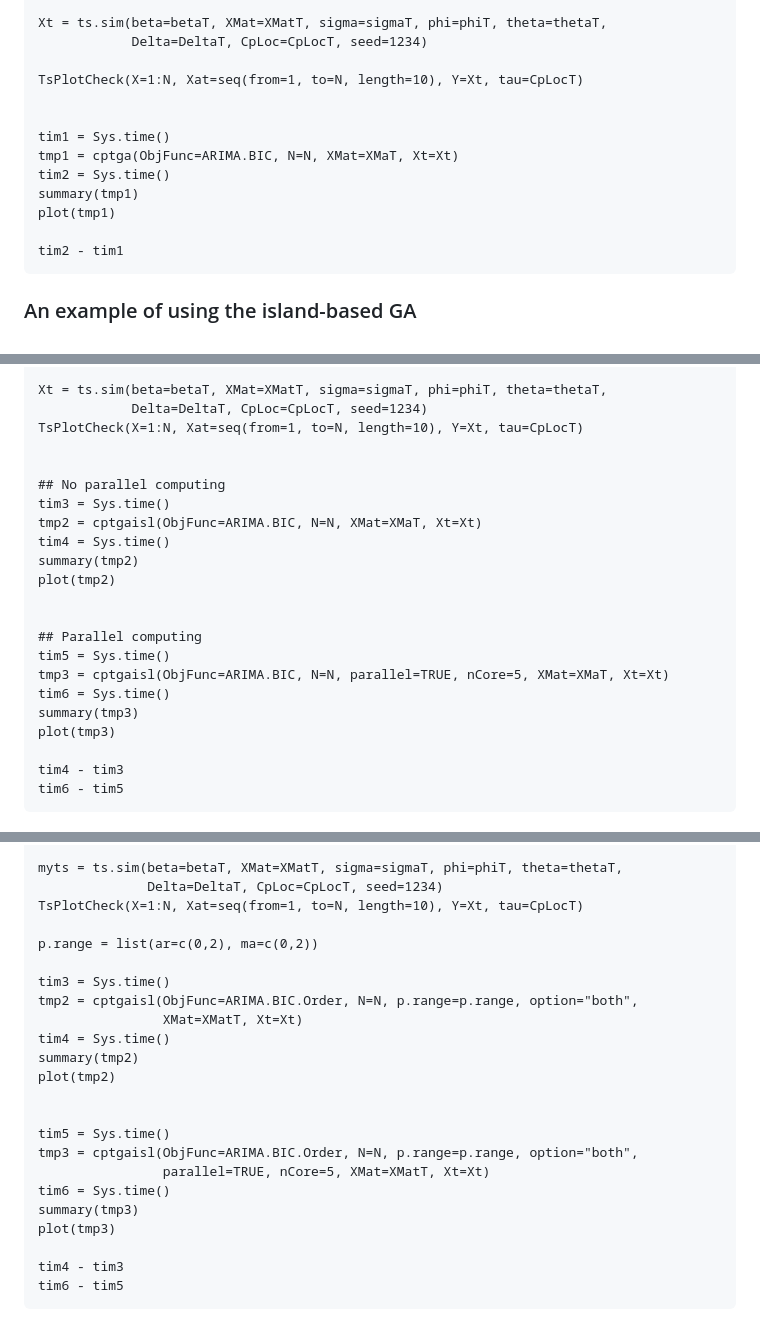
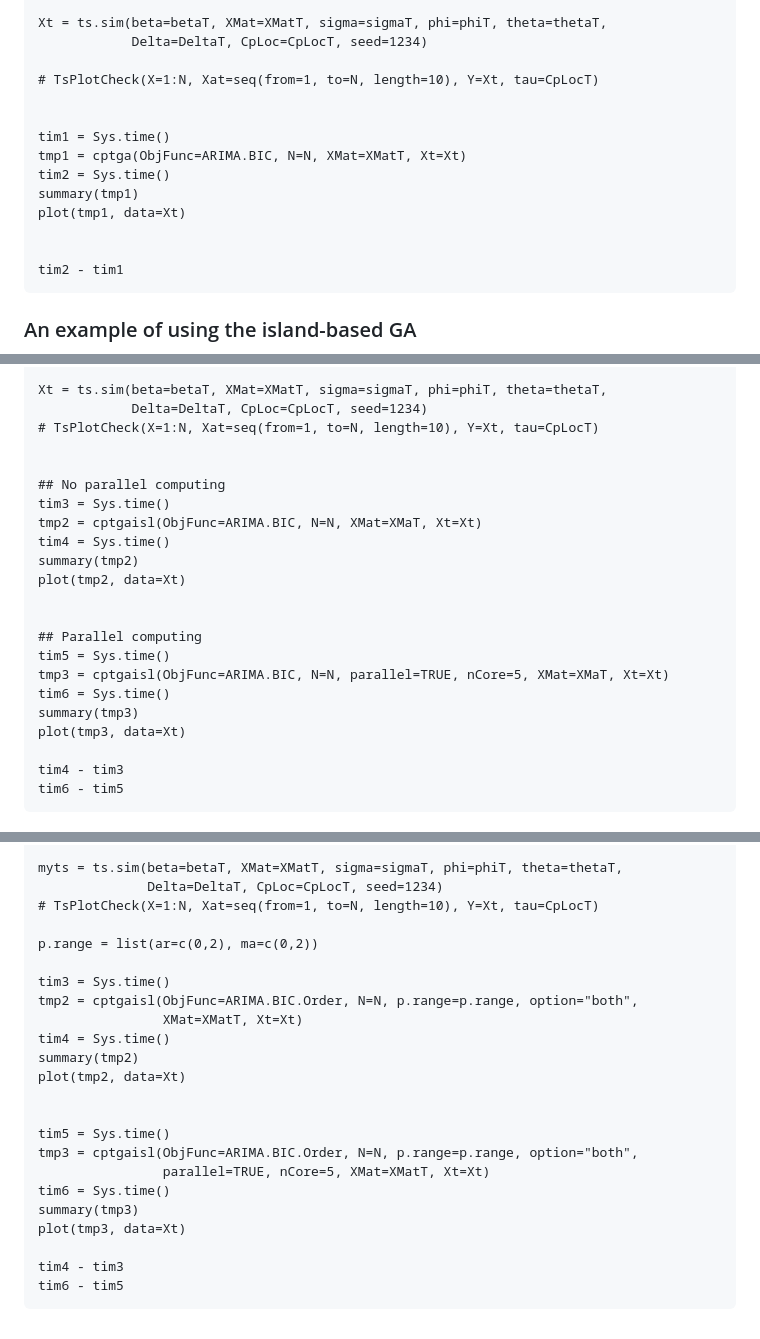
Before and after one commit to mli171/changepointGA, a Markdown page: README.md, 3 parts joined by grey strips. GitHub-like rendering.

````diff
--- a/README.md
+++ b/README.md
@@ -46,14 +46,15 @@ CpLocT = floor(N*Cp.prop)
 Xt = ts.sim(beta=betaT, XMat=XMatT, sigma=sigmaT, phi=phiT, theta=thetaT,
             Delta=DeltaT, CpLoc=CpLocT, seed=1234)
 
-TsPlotCheck(X=1:N, Xat=seq(from=1, to=N, length=10), Y=Xt, tau=CpLocT)
+# TsPlotCheck(X=1:N, Xat=seq(from=1, to=N, length=10), Y=Xt, tau=CpLocT)
 
 
 tim1 = Sys.time()
-tmp1 = cptga(ObjFunc=ARIMA.BIC, N=N, XMat=XMaT, Xt=Xt)
+tmp1 = cptga(ObjFunc=ARIMA.BIC, N=N, XMat=XMatT, Xt=Xt)
 tim2 = Sys.time()
 summary(tmp1)
-plot(tmp1)
+plot(tmp1, data=Xt)
+
 
 tim2 - tim1
 ```
@@ -74,7 +75,7 @@ CpLocT = floor(N*Cp.prop)
 
 Xt = ts.sim(beta=betaT, XMat=XMatT, sigma=sigmaT, phi=phiT, theta=thetaT,
             Delta=DeltaT, CpLoc=CpLocT, seed=1234)
-TsPlotCheck(X=1:N, Xat=seq(from=1, to=N, length=10), Y=Xt, tau=CpLocT)
+# TsPlotCheck(X=1:N, Xat=seq(from=1, to=N, length=10), Y=Xt, tau=CpLocT)
 
 
 ## No parallel computing
@@ -82,7 +83,7 @@ tim3 = Sys.time()
 tmp2 = cptgaisl(ObjFunc=ARIMA.BIC, N=N, XMat=XMaT, Xt=Xt)
 tim4 = Sys.time()
 summary(tmp2)
-plot(tmp2)
+plot(tmp2, data=Xt)
 
 
 ## Parallel computing
@@ -90,7 +91,7 @@ tim5 = Sys.time()
 tmp3 = cptgaisl(ObjFunc=ARIMA.BIC, N=N, parallel=TRUE, nCore=5, XMat=XMaT, Xt=Xt)
 tim6 = Sys.time()
 summary(tmp3)
-plot(tmp3)
+plot(tmp3, data=Xt)
 
 tim4 - tim3
 tim6 - tim5
@@ -144,7 +145,7 @@ CpLocT = floor(N*Cp.prop)
 
 myts = ts.sim(beta=betaT, XMat=XMatT, sigma=sigmaT, phi=phiT, theta=thetaT,
               Delta=DeltaT, CpLoc=CpLocT, seed=1234)
-TsPlotCheck(X=1:N, Xat=seq(from=1, to=N, length=10), Y=Xt, tau=CpLocT)
+# TsPlotCheck(X=1:N, Xat=seq(from=1, to=N, length=10), Y=Xt, tau=CpLocT)
 
 p.range = list(ar=c(0,2), ma=c(0,2))
 
@@ -153,7 +154,7 @@ tmp2 = cptgaisl(ObjFunc=ARIMA.BIC.Order, N=N, p.range=p.range, option="both",
                 XMat=XMatT, Xt=Xt)
 tim4 = Sys.time()
 summary(tmp2)
-plot(tmp2)
+plot(tmp2, data=Xt)
 
 
 tim5 = Sys.time()
@@ -161,7 +162,7 @@ tmp3 = cptgaisl(ObjFunc=ARIMA.BIC.Order, N=N, p.range=p.range, option="both",
                 parallel=TRUE, nCore=5, XMat=XMatT, Xt=Xt)
 tim6 = Sys.time()
 summary(tmp3)
-plot(tmp3)
+plot(tmp3, data=Xt)
 
 tim4 - tim3
 tim6 - tim5
````
Also changed, not shown: other parts of README.md (+2 -2 lines).
